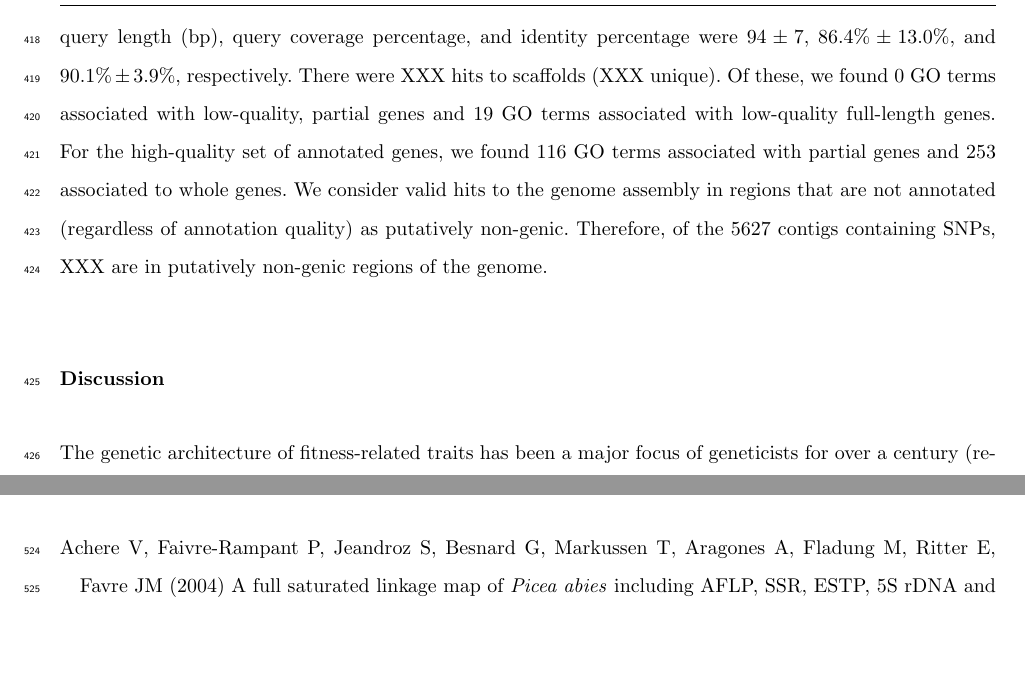
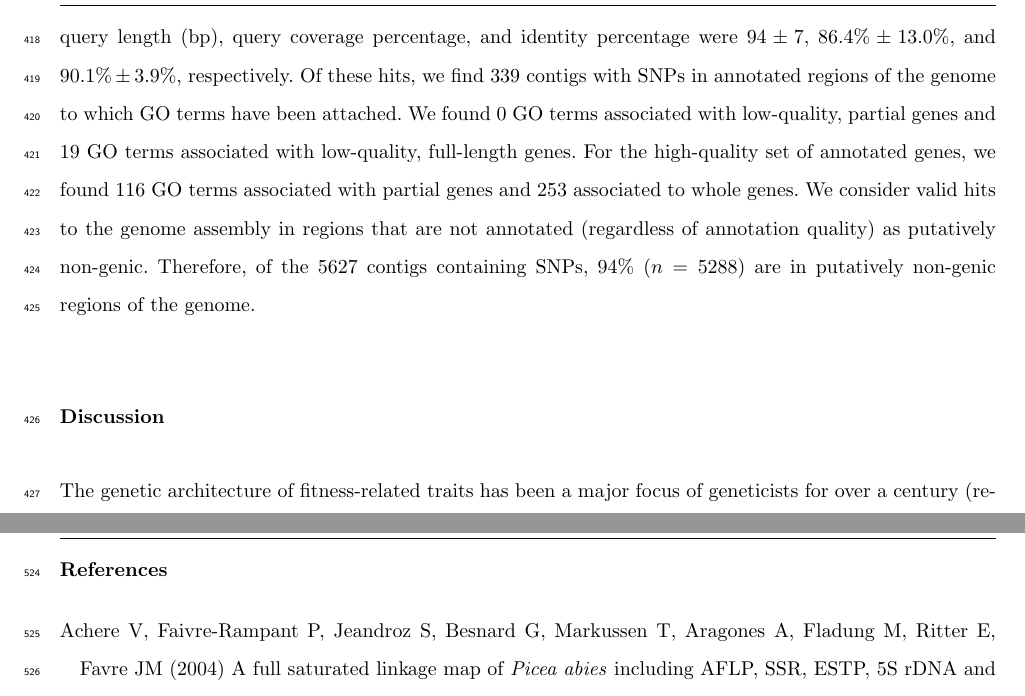
Before and after one commit to cfriedline/foxtail_linkage, a LaTeX paper (foxtail_linkage.tex): two parts of pages 15 and 19 of 44, joined at a grey line, cut so that both start at the same text, the shorter picture padded with empty space. Compiled offline with pdfLaTeX.

Commit message:
numbers for blast hits

```diff
--- a/foxtail_linkage.tex
+++ b/foxtail_linkage.tex
@@ -707,14 +707,16 @@ Of the \num{20655} contigs in the reference assembly which contained SNPs,
 \num{5627} (27.2\%) contained BLAST hits ($n=5853$) which passed the filtering
 threshold of 50\% query length and 75\% identity.  The averages of query length
 (bp), query coverage percentage, and identity percentage were $94 \pm 7$,
-$86.4\% \pm 13.0\%$, and $90.1\% \pm 3.9\%$, respectively. There were XXX hits
-to scaffolds (XXX unique).  Of these, we found 0 GO terms associated with
-low-quality, partial genes and 19 GO terms associated with low-quality
-full-length genes. For the high-quality set of annotated genes, we found 116 GO
-terms associated with partial genes and 253 associated to whole genes.  We consider
-valid hits to the genome assembly in regions that are not annotated (regardless of
-annotation quality) as putatively non-genic. Therefore, of the \num{5627} contigs
-containing SNPs, XXX are in putatively non-genic regions of the genome.
+$86.4\% \pm 13.0\%$, and $90.1\% \pm 3.9\%$, respectively. Of these hits, we
+find 339 contigs with SNPs in annotated regions of the genome to which GO terms
+have been attached.  We found 0 GO terms associated with low-quality, partial
+genes and 19 GO terms associated with low-quality, full-length genes. For the
+high-quality set of annotated genes, we found 116 GO terms associated with
+partial genes and 253 associated to whole genes.  We consider valid hits to the
+genome assembly in regions that are not annotated (regardless of annotation
+quality) as putatively non-genic. Therefore, of the \num{5627} contigs
+containing SNPs, 94\% ($n=5288$) are in putatively non-genic regions of the
+genome.
 
 \section*{Discussion}
 
```
